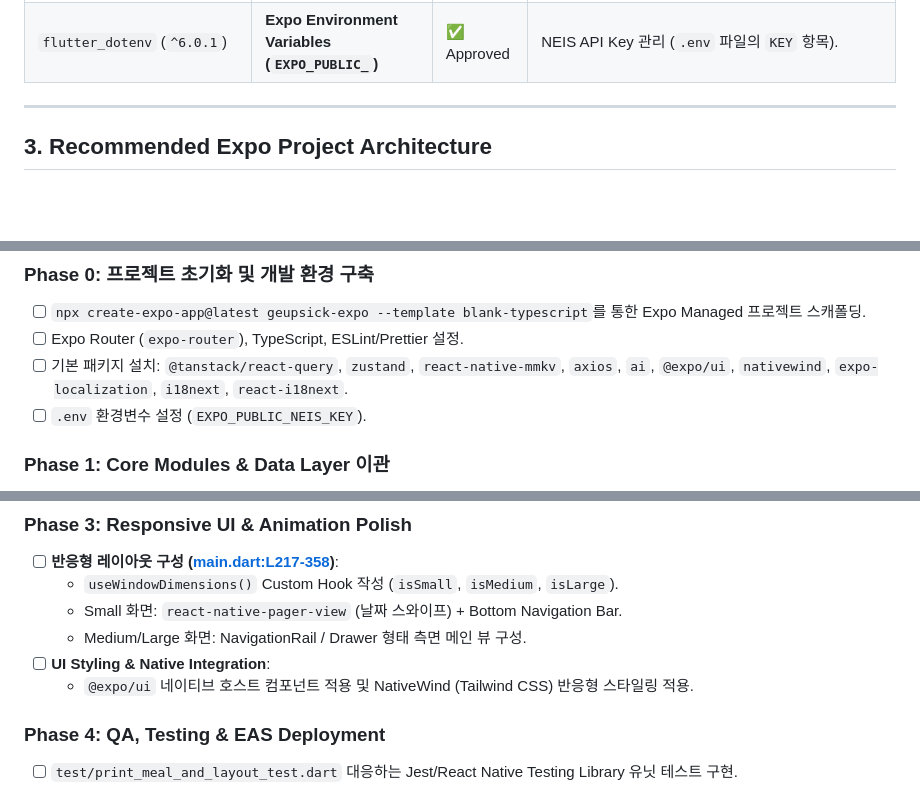
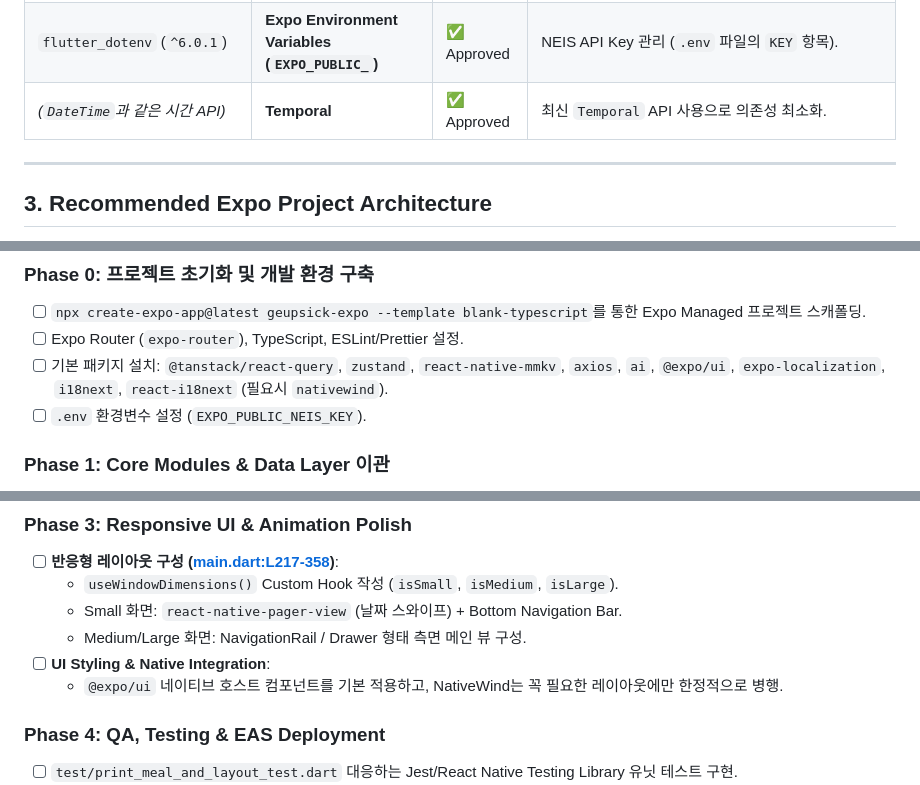
Before and after one commit to pji2918/geupsick, a Markdown page: MIGRATION_PLAN.md, 3 parts joined by grey strips. GitHub-like rendering; blank space fills up the shorter version.

```diff
--- a/MIGRATION_PLAN.md
+++ b/MIGRATION_PLAN.md
@@ -42,6 +42,7 @@
 | `package_info_plus` (`^10.2.0`)                 | **expo-application** / **expo-constants**               | ✅ Approved | 앱 버전 및 이름 읽기 지원([settings.dart:L197](file:///Users/pji2918/RemoteProjects/geupsick/lib/settings.dart#L197)).                                                                                                                                                                       |
 | `url_launcher` (`^6.3.2`)                       | **expo-web-browser** / **expo-linking**                 | ✅ Approved | API Key 발급 링크 등 외부 인앱 브라우저 연동 ([settings.dart:L365-403](file:///Users/pji2918/RemoteProjects/geupsick/lib/settings.dart#L365-L403)).                                                                                                                                          |
 | `flutter_dotenv` (`^6.0.1`)                     | **Expo Environment Variables (`EXPO_PUBLIC_`)**         | ✅ Approved | NEIS API Key 관리 (`.env` 파일의 `KEY` 항목).                                                                                                                                                                                                                                                |
+| _(`DateTime`과 같은 시간 API)_                  | **Temporal**                                            | ✅ Approved | 최신 `Temporal` API 사용으로 의존성 최소화.                                                                                                                                                                                                                                                  |
 
 ---
 
@@ -87,7 +88,7 @@ geupsick-expo/
 
 - [ ] `npx create-expo-app@latest geupsick-expo --template blank-typescript`를 통한 Expo Managed 프로젝트 스캐폴딩.
 - [ ] Expo Router (`expo-router`), TypeScript, ESLint/Prettier 설정.
-- [ ] 기본 패키지 설치: `@tanstack/react-query`, `zustand`, `react-native-mmkv`, `axios`, `ai`, `@expo/ui`, `nativewind`, `expo-localization`, `i18next`, `react-i18next`.
+- [ ] 기본 패키지 설치: `@tanstack/react-query`, `zustand`, `react-native-mmkv`, `axios`, `ai`, `@expo/ui`, `expo-localization`, `i18next`, `react-i18next` (필요시 `nativewind`).
 - [ ] `.env` 환경변수 설정 (`EXPO_PUBLIC_NEIS_KEY`).
 
 ### Phase 1: Core Modules & Data Layer 이관
@@ -120,7 +121,7 @@ geupsick-expo/
     - Small 화면: `react-native-pager-view` (날짜 스와이프) + Bottom Navigation Bar.
     - Medium/Large 화면: NavigationRail / Drawer 형태 측면 메인 뷰 구성.
 - [ ] **UI Styling & Native Integration**:
-    - `@expo/ui` 네이티브 호스트 컴포넌트 적용 및 NativeWind (Tailwind CSS) 반응형 스타일링 적용.
+    - `@expo/ui` 네이티브 호스트 컴포넌트를 기본 적용하고, NativeWind는 꼭 필요한 레이아웃에만 한정적으로 병행.
 
 ### Phase 4: QA, Testing & EAS Deployment
 
```
Also changed, not shown: other parts of MIGRATION_PLAN.md (+16 -4 lines).
